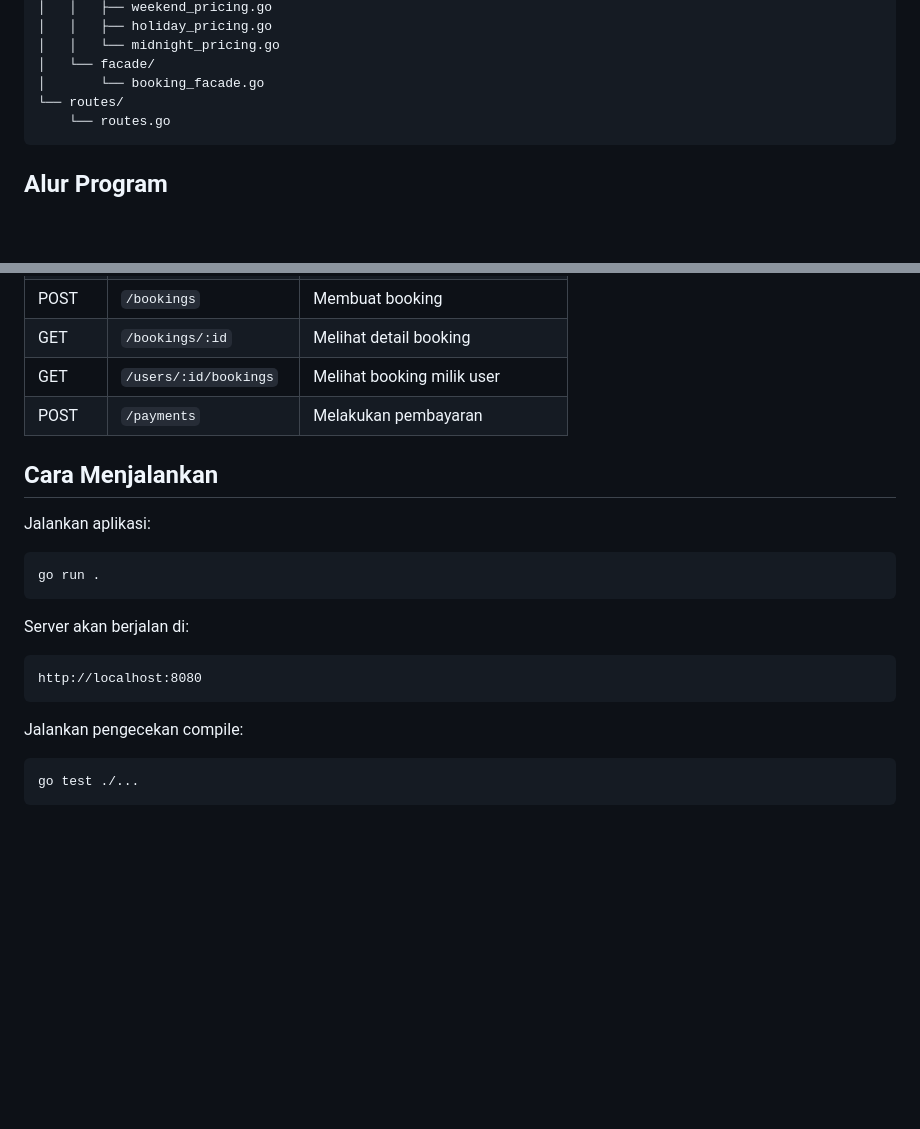
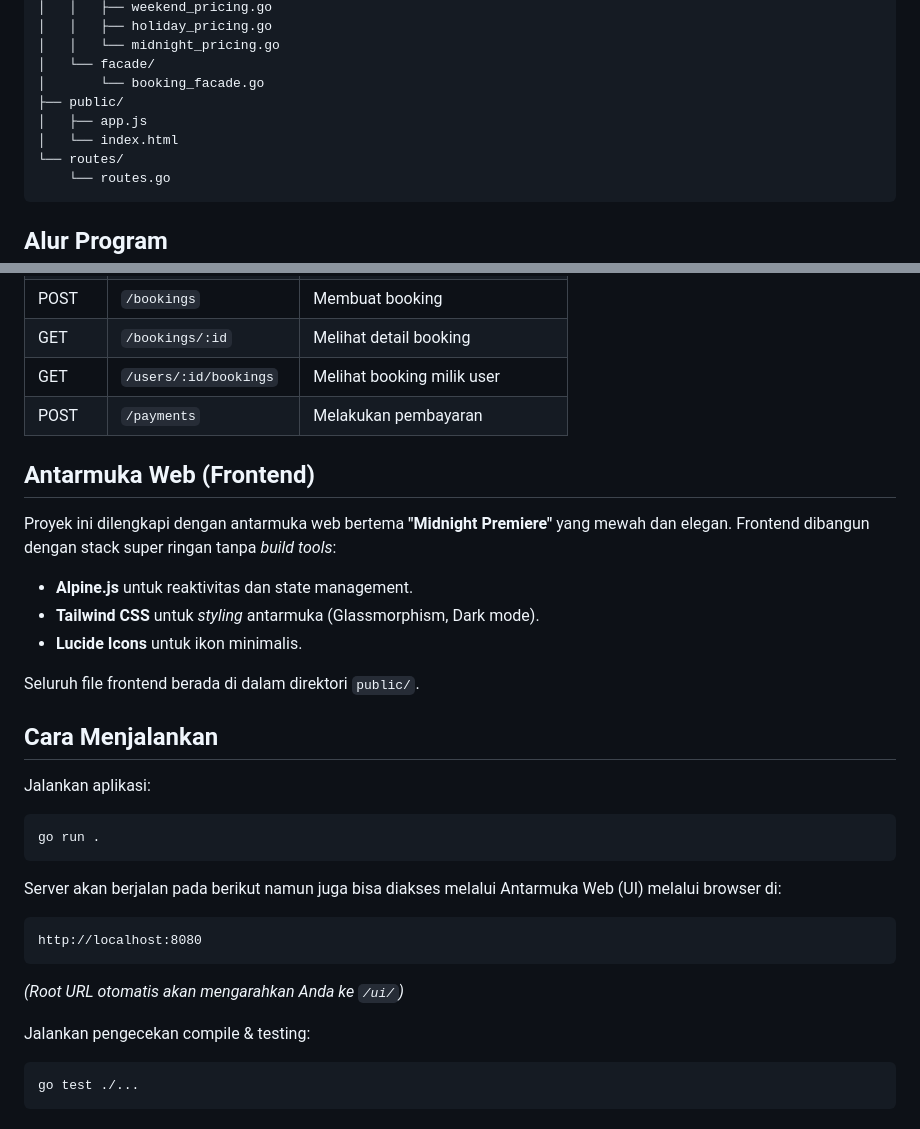
Before and after one commit to NandaNara/gin-M-TIX, a Markdown page: README.md, 2 parts joined by grey strips. Rendered like a GitHub page; blank space fills up the shorter version.

Commit message:
docs: update README for frontend structure update

````diff
--- a/README.md
+++ b/README.md
@@ -61,6 +61,9 @@ Dengan struktur ini, setiap bagian program punya tanggung jawab yang jelas. Cont
 │   │   └── midnight_pricing.go
 │   └── facade/
 │       └── booking_facade.go
+├── public/
+│   ├── app.js
+│   └── index.html
 └── routes/
     └── routes.go
 ```
@@ -165,6 +168,15 @@ payment, booking, err := ctrl.facade.Pay(request)
 | GET | `/users/:id/bookings` | Melihat booking milik user |
 | POST | `/payments` | Melakukan pembayaran |
 
+## Antarmuka Web (Frontend)
+
+Proyek ini dilengkapi dengan antarmuka web bertema **"Midnight Premiere"** yang mewah dan elegan. Frontend dibangun dengan stack super ringan tanpa *build tools*:
+- **Alpine.js** untuk reaktivitas dan state management.
+- **Tailwind CSS** untuk *styling* antarmuka (Glassmorphism, Dark mode).
+- **Lucide Icons** untuk ikon minimalis.
+
+Seluruh file frontend berada di dalam direktori `public/`.
+
 ## Cara Menjalankan
 
 Jalankan aplikasi:
@@ -173,13 +185,14 @@ Jalankan aplikasi:
 go run .
 ```
 
-Server akan berjalan di:
+Server akan berjalan pada berikut namun juga bisa diakses melalui Antarmuka Web (UI) melalui browser di:
 
 ```text
 http://localhost:8080
 ```
+*(Root URL otomatis akan mengarahkan Anda ke `/ui/`)*
 
-Jalankan pengecekan compile:
+Jalankan pengecekan compile & testing:
 
 ```bash
 go test ./...
````
